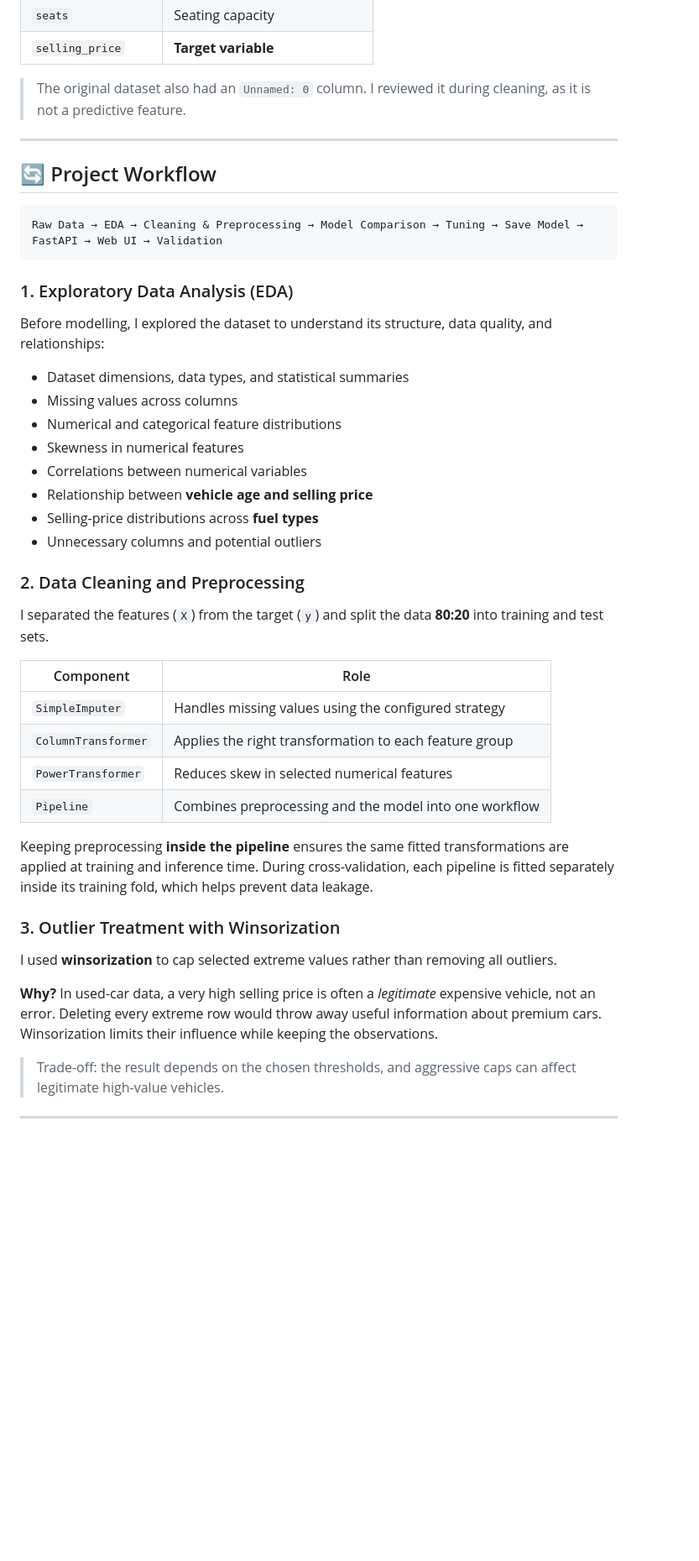
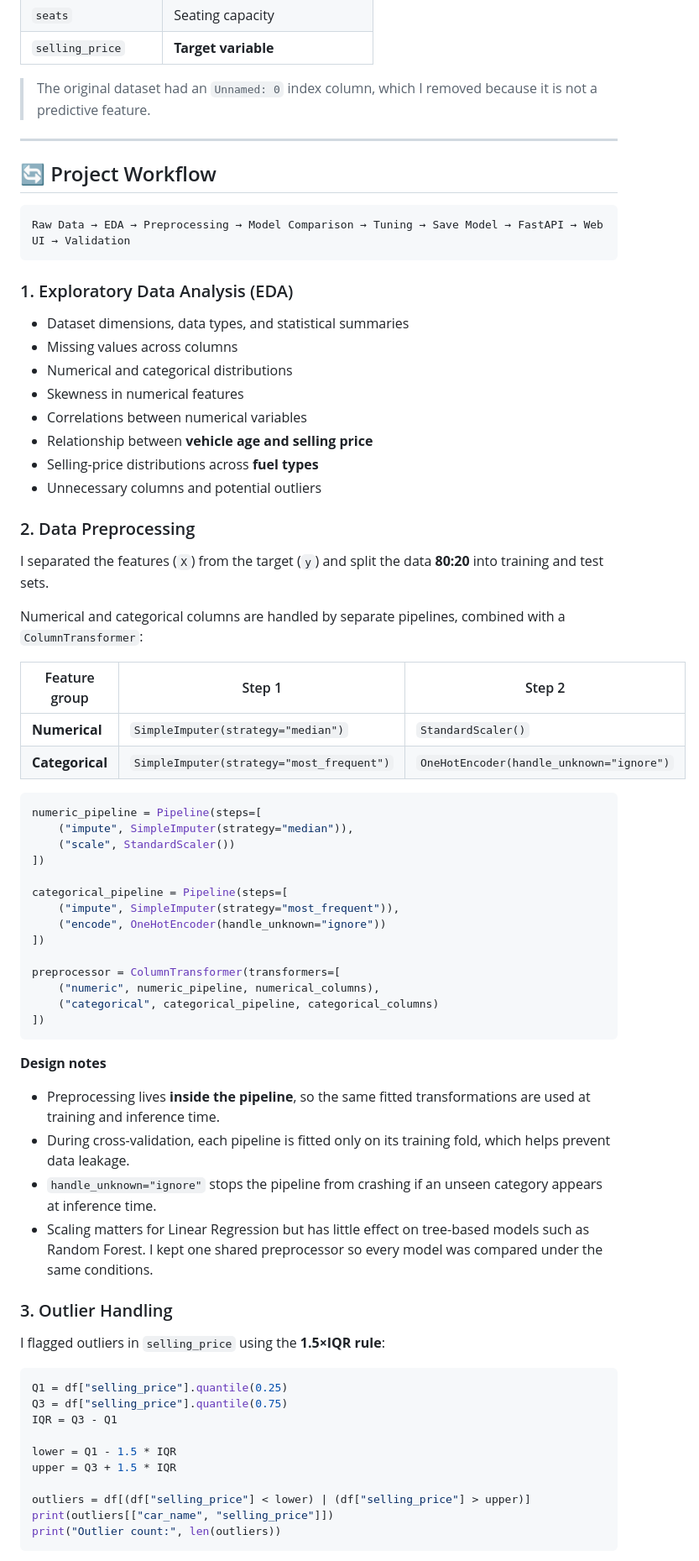
Before and after one commit to Rishit-Vish/CarDekho-Used-Car-Price-Prediction, a Markdown page: README.md, the part around one of its changes. Shown at 84% size. Rendered like a GitHub page; blank space fills up the shorter version.

````diff
--- a/README.md
+++ b/README.md
@@ -125,46 +124,76 @@ print("Path to dataset files:", path)
 | `seats` | Seating capacity |
 | `selling_price` | **Target variable** |
 
-> The original dataset also had an `Unnamed: 0` column. I reviewed it during cleaning, as it is not a predictive feature.
+> The original dataset had an `Unnamed: 0` index column, which I removed because it is not a predictive feature.
 
 ---
 
 ## 🔄 Project Workflow
 
 ```
-Raw Data → EDA → Cleaning & Preprocessing → Model Comparison → Tuning → Save Model → FastAPI → Web UI → Validation
+Raw Data → EDA → Preprocessing → Model Comparison → Tuning → Save Model → FastAPI → Web UI → Validation
 ```
 
 ### 1. Exploratory Data Analysis (EDA)
 
-Before modelling, I explored the dataset to understand its structure, data quality, and relationships:
-
 - Dataset dimensions, data types, and statistical summaries
 - Missing values across columns
-- Numerical and categorical feature distributions
+- Numerical and categorical distributions
 - Skewness in numerical features
 - Correlations between numerical variables
 - Relationship between **vehicle age and selling price**
 - Selling-price distributions across **fuel types**
 - Unnecessary columns and potential outliers
 
-### 2. Data Cleaning and Preprocessing
+### 2. Data Preprocessing
 
 I separated the features (`X`) from the target (`y`) and split the data **80:20** into training and test sets.
 
-| Component | Role |
-|---|---|
-| `SimpleImputer` | Handles missing values using the configured strategy |
-| `ColumnTransformer` | Applies the right transformation to each feature group |
-| `PowerTransformer` | Reduces skew in selected numerical features |
-| `Pipeline` | Combines preprocessing and the model into one workflow |
+Numerical and categorical columns are handled by separate pipelines, combined with a `ColumnTransformer`:
 
-Keeping preprocessing **inside the pipeline** ensures the same fitted transformations are applied at training and inference time. During cross-validation, each pipeline is fitted separately inside its training fold, which helps prevent data leakage.
+| Feature group | Step 1 | Step 2 |
+|---|---|---|
+| **Numerical** | `SimpleImputer(strategy="median")` | `StandardScaler()` |
+| **Categorical** | `SimpleImputer(strategy="most_frequent")` | `OneHotEncoder(handle_unknown="ignore")` |
 
-### 3. Outlier Treatment with Winsorization
+```python
+numeric_pipeline = Pipeline(steps=[
+    ("impute", SimpleImputer(strategy="median")),
+    ("scale", StandardScaler())
+])
 
-I used **winsorization** to cap selected extreme values rather than removing all outliers.
+categorical_pipeline = Pipeline(steps=[
+    ("impute", SimpleImputer(strategy="most_frequent")),
+    ("encode", OneHotEncoder(handle_unknown="ignore"))
+])
 
-**Why?** In used-car data, a very high selling price is often a *legitimate* expensive vehicle, not an error. Deleting every extreme row would throw away useful information about premium cars. Winsorization limits their influence while keeping the observations.
+preprocessor = ColumnTransformer(transformers=[
+    ("numeric", numeric_pipeline, numerical_columns),
+    ("categorical", categorical_pipeline, categorical_columns)
+])
+```
 
-> Trade-off: the result depends on the chosen thresholds, and aggressive caps can affect legitimate high-value vehicles.
+**Design notes**
+
+- Preprocessing lives **inside the pipeline**, so the same fitted transformations are used at training and inference time.
+- During cross-validation, each pipeline is fitted only on its training fold, which helps prevent data leakage.
+- `handle_unknown="ignore"` stops the pipeline from crashing if an unseen category appears at inference time.
+- Scaling matters for Linear Regression but has little effect on tree-based models such as Random Forest. I kept one shared preprocessor so every model was compared under the same conditions.
+
+### 3. Outlier Handling
+
+I flagged outliers in `selling_price` using the **1.5×IQR rule**:
+
+```python
+Q1 = df["selling_price"].quantile(0.25)
+Q3 = df["selling_price"].quantile(0.75)
+IQR = Q3 - Q1
+
+lower = Q1 - 1.5 * IQR
+upper = Q3 + 1.5 * IQR
+
+outliers = df[(df["selling_price"] < lower) | (df["selling_price"] > upper)]
+print(outliers[["car_name", "selling_price"]])
+print("Outlier count:", len(outliers))
+```
+
````
Also changed, not shown: other parts of README.md (+127 -99 lines).
